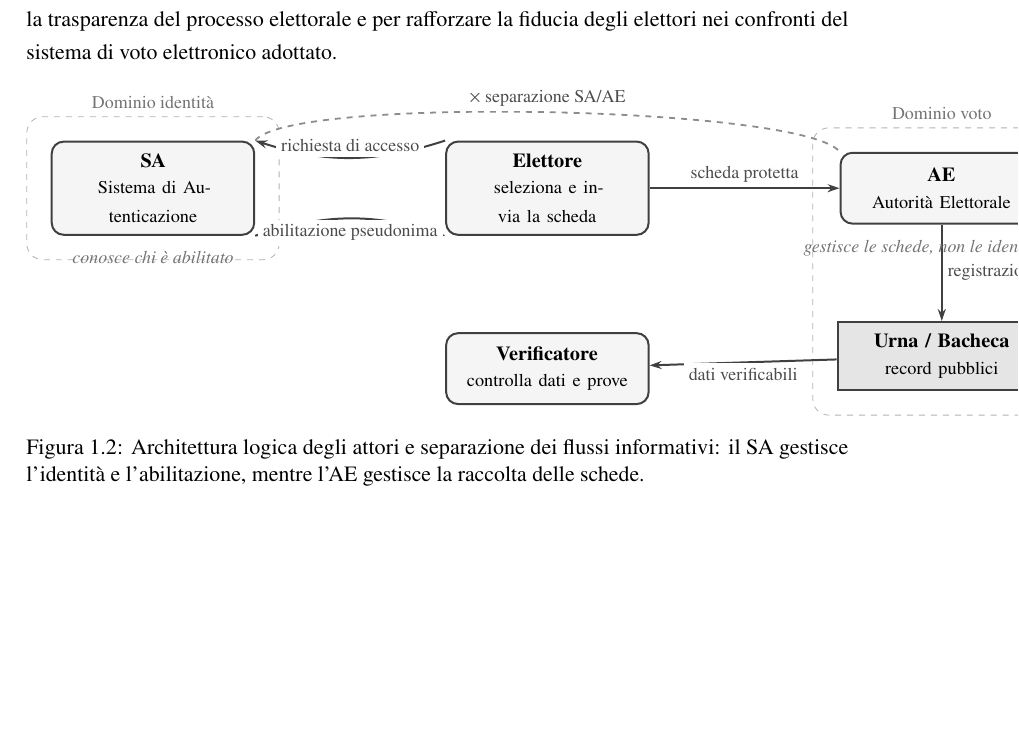
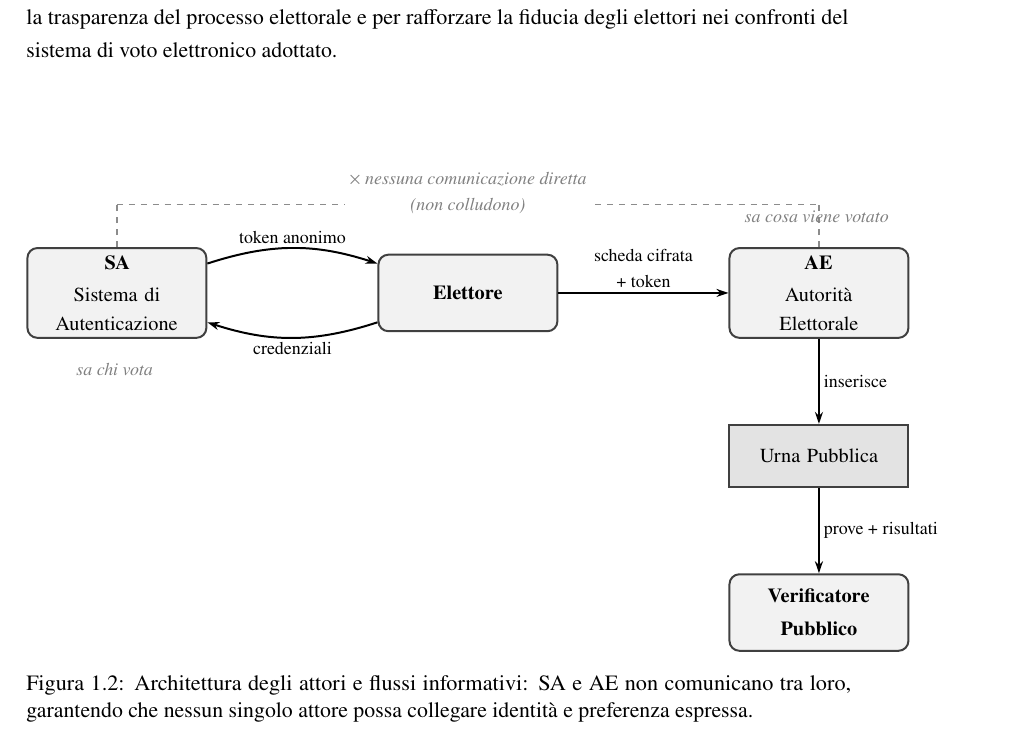
Before and after one commit to CarCooon/ProjectWork, a LaTeX book (main.tex, which reads capitoli/wp1.tex): part of page 11 of 57, cut so that both start at the same text, the shorter picture padded with empty space. Compiled offline with pdfLaTeX.

Commit message:
wp1: diagramma Figura 1.2

```diff
--- a/capitoli/wp1.tex
+++ b/capitoli/wp1.tex
@@ -171,143 +171,147 @@ L'\textbf{Autorità Elettorale (AE)} è l'entità il cui compito è quello di ri
 
 Il \textbf{Verificatore Pubblico} è un attore indipendente e passivo, che può essere un osservatore esterno, un comitato di controllo o l'elettore stesso. Il suo unico scopo è verificare che le operazioni di voto e di scrutinio si svolgano in modo corretto. Questa entità non partecipa alla creazione dei voti e non si occupa di raccoglierli, ma interviene esaminando le prove e i dati pubblici messi a disposizione dall'Autorità Elettorale. La presenza del Verificatore Pubblico è indispensabile per realizzare la verificabilità universale, dando a chiunque la possibilità di accertarsi, in totale autonomia, che il risultato finale pubblicato sia l'esatto calcolo delle schede memorizzate nell'urna. L'inserimento di questa figura nel modello è fondamentale per garantire la trasparenza del processo elettorale e per rafforzare la fiducia degli elettori nei confronti del sistema di voto elettronico adottato.
 
+\vspace{1.5cm}
 \begin{figure}[H]
     \centering
 
     \begin{tikzpicture}[
-        font=\small,
+        node distance=1.5cm and 3.0cm,
         actor/.style={
             rectangle,
-            rounded corners=6pt,
+            rounded corners=5pt,
             draw=black!75,
             line width=1pt,
-            fill=gray!8,
-            text width=3.15cm,
+            fill=gray!10,
+            text width=2.9cm,
             align=center,
-            minimum height=1.25cm,
-            inner sep=6pt
+            minimum height=1.35cm,
+            font=\small
         },
         storage/.style={
             rectangle,
             draw=black!75,
             line width=1pt,
-            fill=gray!20,
-            text width=3.25cm,
+            fill=gray!22,
+            text width=2.9cm,
             align=center,
-            minimum height=1.15cm,
-            inner sep=6pt
-        },
-        trustarea/.style={
-            draw=black!30,
-            dashed,
-            rounded corners=8pt,
-            inner xsep=12pt,
-            inner ysep=12pt
+            minimum height=1.1cm,
+            font=\small
         },
         arr/.style={
             -{Stealth[length=6pt, width=4pt]},
-            line width=1pt,
-            black!75
+            line width=1pt
         },
         lbl/.style={
             font=\footnotesize,
-            inner sep=2.5pt,
+            inner sep=2pt,
             fill=white,
-            text=black!70
+            align=center
         }
     ]
 
-        \node[actor] (elettore) at (0,0) {
-            \textbf{Elettore}\\[-1pt]
-            \footnotesize seleziona e invia la scheda
+        % Nodi principali
+        \node[actor] (sa) {
+            \textbf{SA}\\[2pt]
+            Sistema di\\Autenticazione
         };
 
-        \node[actor, left=3.35cm of elettore] (sa) {
-            \textbf{SA}\\[-1pt]
-            \footnotesize Sistema di Autenticazione
+        \node[actor, right=of sa] (elettore) {
+            \textbf{Elettore}
         };
 
-        \node[actor, right=3.35cm of elettore] (ae) {
-            \textbf{AE}\\[-1pt]
-            \footnotesize Autorità Elettorale
+        \node[actor, right=of elettore] (ae) {
+            \textbf{AE}\\[2pt]
+            Autorità\\Elettorale
         };
 
-        \node[storage, below=1.7cm of ae] (urna) {
-            \textbf{Urna / Bacheca}\\[-1pt]
-            \footnotesize record pubblici
+        \node[storage, below=of ae] (urna) {
+            Urna Pubblica
         };
 
-        \node[actor, below=1.7cm of elettore] (vp) {
-            \textbf{Verificatore}\\[-1pt]
-            \footnotesize controlla dati e prove
+        \node[actor, below=of urna] (vp) {
+            \textbf{Verificatore}\\[2pt]
+            \textbf{Pubblico}
         };
 
-        \begin{scope}[on background layer]
-            \node[
-                trustarea,
-                fit=(sa),
-                label={[font=\footnotesize, text=black!55]above:Dominio identità}
-            ] {};
-
-            \node[
-                trustarea,
-                fit=(ae)(urna),
-                label={[font=\footnotesize, text=black!55]above:Dominio voto}
-            ] {};
-        \end{scope}
+        % Flussi informativi
+        \draw[arr, bend left=18]
+            (elettore) to
+            node[lbl, below] {credenziali}
+            (sa);
 
         \draw[arr, bend left=18]
-            (elettore.north west) to
-            node[lbl, above] {richiesta di accesso}
-            (sa.north east);
-
-        \draw[arr, bend left=18]
-            (sa.south east) to
-            node[lbl, below] {abilitazione pseudonima}
-            (elettore.south west);
+            (sa) to
+            node[lbl, above] {token anonimo}
+            (elettore);
 
         \draw[arr]
             (elettore) --
-            node[lbl, above] {scheda protetta}
+            node[lbl, above] {scheda cifrata\\+ token}
             (ae);
 
         \draw[arr]
             (ae) --
-            node[lbl, right] {registrazione}
+            node[lbl, right] {inserisce}
             (urna);
 
         \draw[arr]
             (urna) --
-            node[lbl, below] {dati verificabili}
+            node[lbl, right] {prove + risultati}
             (vp);
 
+        % Separazione logica SA / AE
         \draw[dashed, black!45, line width=0.9pt]
-            (sa.north east)
-            .. controls ($(sa.north)+(2.4,0.8)$) and ($(ae.north)+(-2.4,0.8)$) ..
-            node[lbl, above] {$\times$ separazione SA/AE}
-            (ae.north west);
+            ([yshift=0.75cm]sa.north) --
+            ([yshift=0.75cm]ae.north);
+
+        \draw[dashed, black!45, line width=0.9pt]
+            (sa.north) --
+            ([yshift=0.75cm]sa.north);
+
+        \draw[dashed, black!45, line width=0.9pt]
+            (ae.north) --
+            ([yshift=0.75cm]ae.north);
 
         \node[
             font=\footnotesize\itshape,
-            text=black!55,
-            below=4pt of sa
+            black!50,
+            fill=white,
+            inner sep=2pt,
+            align=center
+        ] at ($(sa.north)!0.5!(ae.north)+(0,0.95)$) {
+            $\times$ nessuna comunicazione diretta\\
+            (non colludono)
+        };
+
+        % Note descrittive
+        \node[
+            font=\footnotesize\itshape,
+            text=black!50,
+            align=center,
+            below=0.30cm of sa
         ] {
-            conosce chi è abilitato
+            sa \textit{chi} vota
         };
 
         \node[
             font=\footnotesize\itshape,
-            text=black!55,
-            below=4pt of ae
+            text=black!50,
+            align=center,
+            above=0.30cm of ae
         ] {
-            gestisce le schede, non le identità reali
+            sa \textit{cosa} viene votato
         };
 
     \end{tikzpicture}
 
-    \caption{Architettura logica degli attori e separazione dei flussi informativi: il SA gestisce l'identità e l'abilitazione, mentre l'AE gestisce la raccolta delle schede.}
+    \caption{Architettura degli attori e flussi informativi: SA e AE non comunicano tra loro, garantendo che nessun singolo attore possa collegare identità e preferenza espressa.}
     \label{fig:architettura_attori}
 \end{figure}
+
+
+
+
 
 
 \clearpage
```
